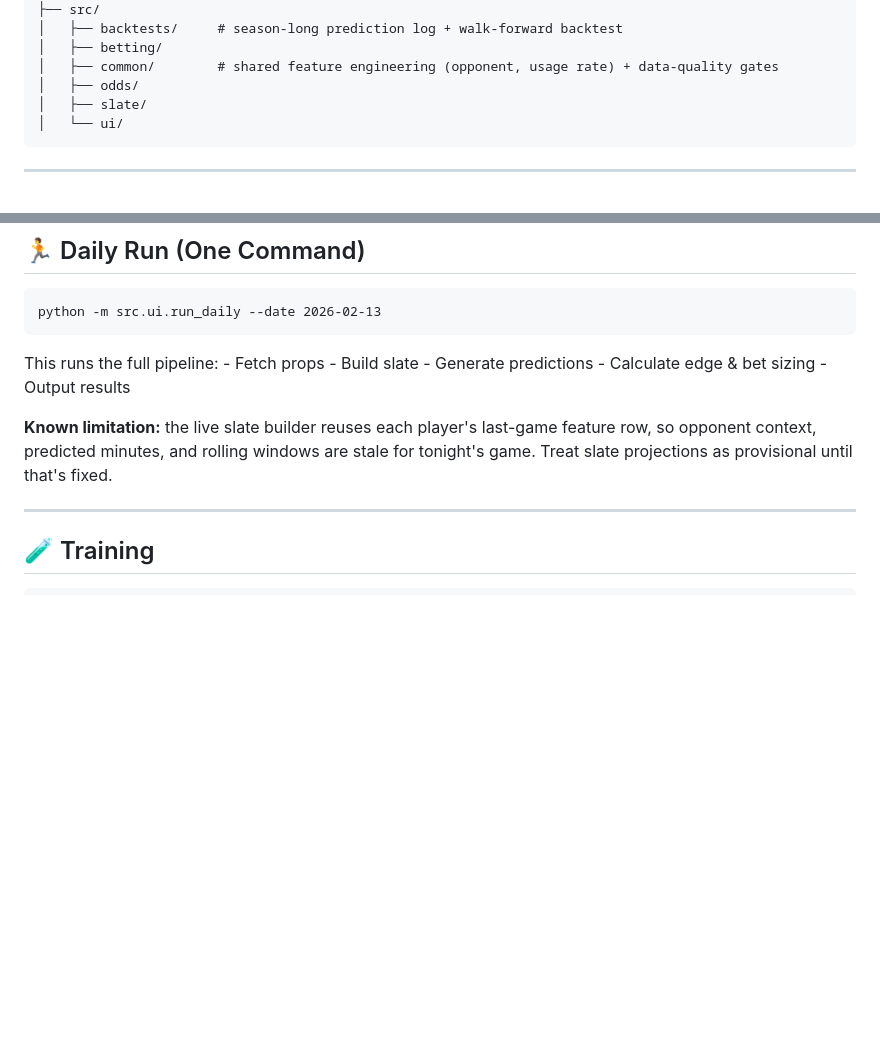
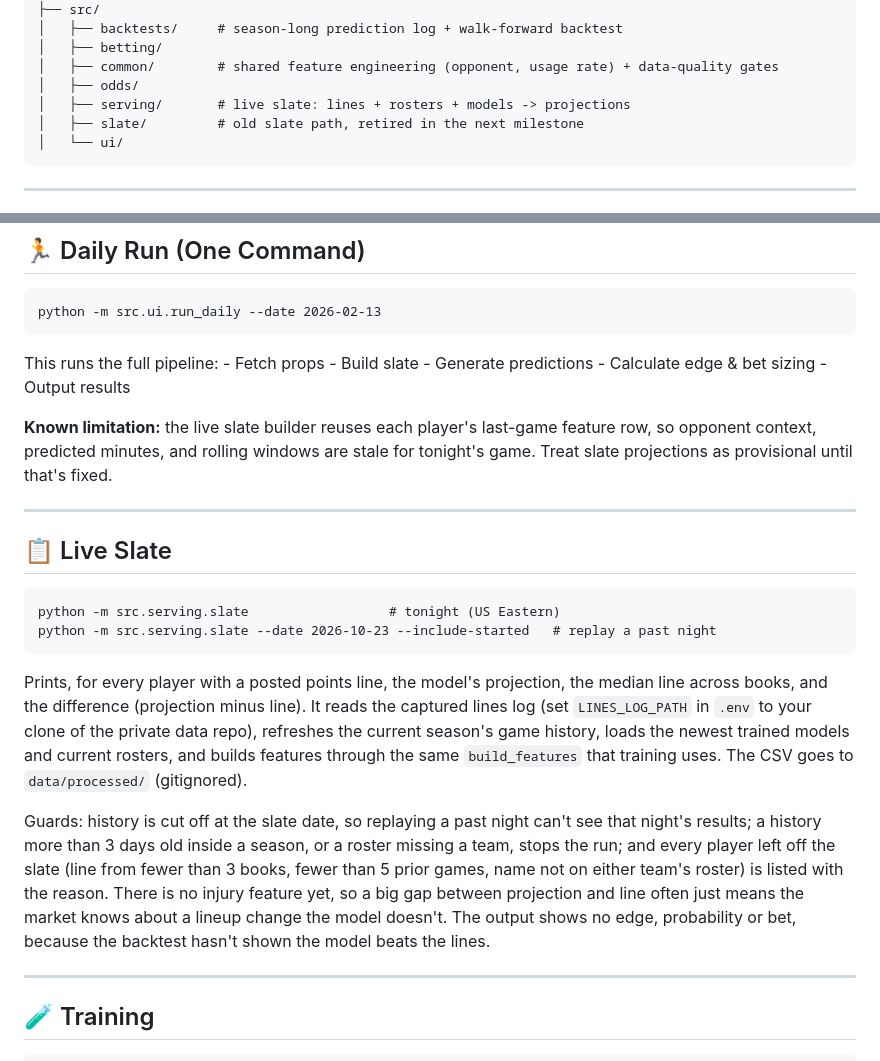
Before and after one commit to tredaman5/NBA-Player-Prop-Model, a Markdown page: README.md, 2 parts joined by grey strips. Rendered like a GitHub page; blank space fills up the shorter version.

Commit message:
docs: document the live slate command
Co-Authored-By: Claude Sonnet 5.5 <noreply@anthropic.com>

```diff
--- a/README.md
+++ b/README.md
@@ -91,7 +91,8 @@ Bet sizing uses:
     │   ├── betting/
     │   ├── common/        # shared feature engineering (opponent, usage rate) + data-quality gates
     │   ├── odds/
-    │   ├── slate/
+    │   ├── serving/       # live slate: lines + rosters + models -> projections
+    │   ├── slate/         # old slate path, retired in the next milestone
     │   └── ui/
 
 ------------------------------------------------------------------------
@@ -147,6 +148,32 @@ predictions - Calculate edge & bet sizing - Output results
 last-game feature row, so opponent context, predicted minutes, and
 rolling windows are stale for tonight's game. Treat slate projections
 as provisional until that's fixed.
+
+------------------------------------------------------------------------
+
+## 📋 Live Slate
+
+    python -m src.serving.slate                  # tonight (US Eastern)
+    python -m src.serving.slate --date 2026-10-23 --include-started   # replay a past night
+
+Prints, for every player with a posted points line, the model's
+projection, the median line across books, and the difference
+(projection minus line). It reads the captured lines log (set
+`LINES_LOG_PATH` in `.env` to your clone of the private data repo),
+refreshes the current season's game history, loads the newest trained
+models and current rosters, and builds features through the same
+`build_features` that training uses. The CSV goes to
+`data/processed/` (gitignored).
+
+Guards: history is cut off at the slate date, so replaying a past night
+can't see that night's results; a history more than 3 days old inside a
+season, or a roster missing a team, stops the run; and every player left
+off the slate (line from fewer than 3 books, fewer than 5 prior games,
+name not on either team's roster) is listed with the reason. There is
+no injury feature yet, so a big gap between projection and line often
+just means the market knows about a lineup change the model doesn't.
+The output shows no edge, probability or bet, because the backtest
+hasn't shown the model beats the lines.
 
 ------------------------------------------------------------------------
 
```
